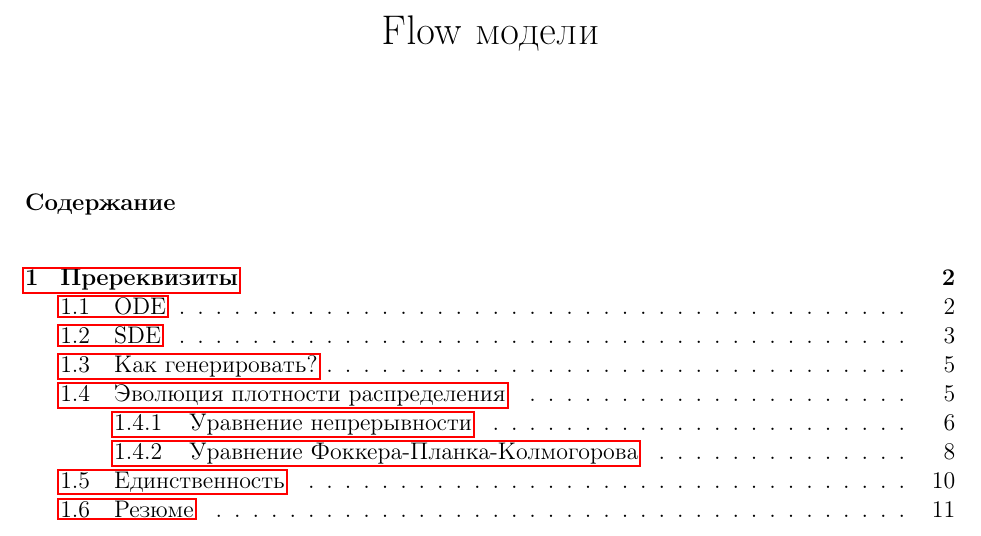
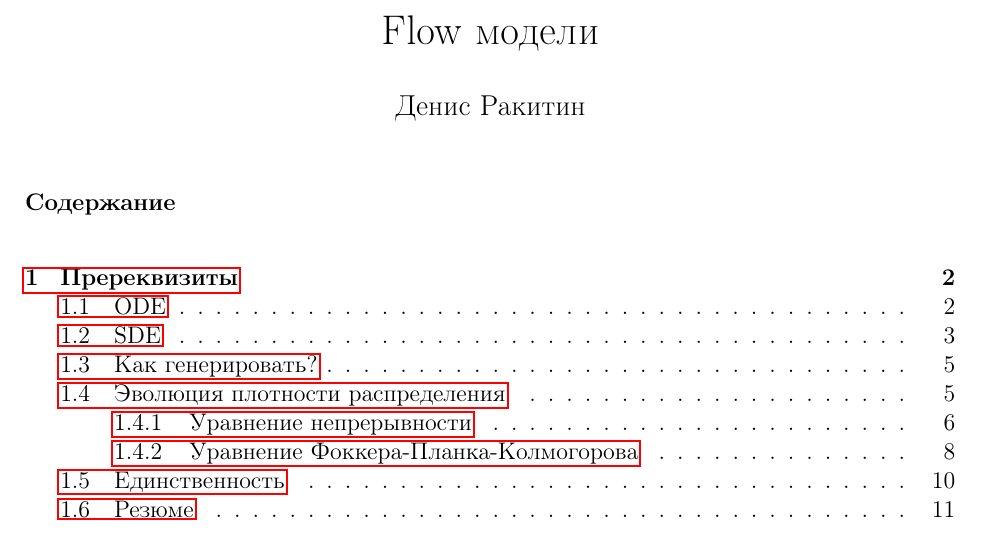
Before and after one commit to RakitinDen/ODE-SDE-Generative-Models, a LaTeX document (main.tex): part of page 1 of 26, cut so that both start at the same text. Compiled offline with pdfLaTeX.

Commit message:
Updates from Overleaf

```diff
--- a/main.tex
+++ b/main.tex
@@ -52,6 +52,7 @@
 \title{Flow модели}
 
 \begin{document}
+\author{Денис Ракитин}
 \date{}
 \maketitle
 \tableofcontents
```
Also changed, not shown: main.pdf (added).
